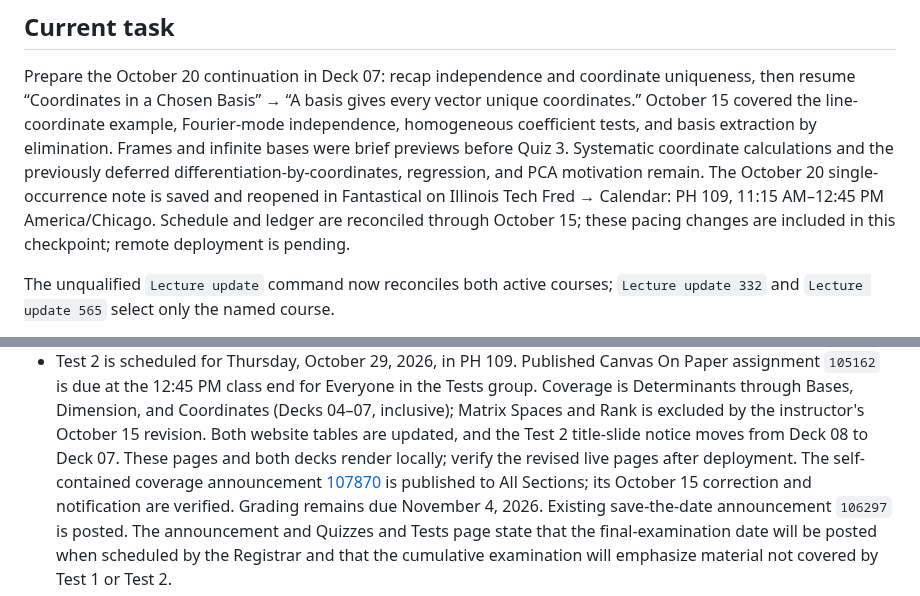
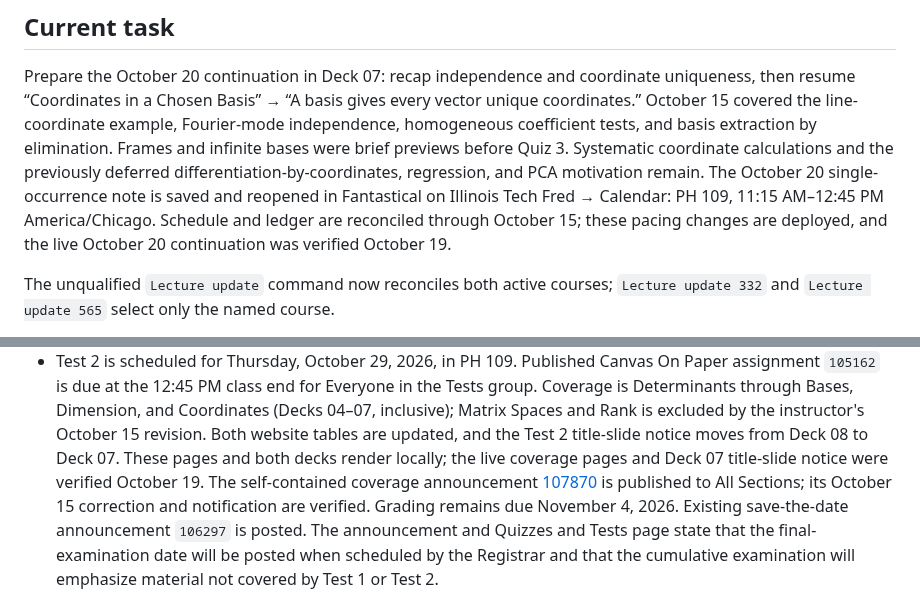
Before and after one commit to fjhickernell/MATH332Fall2026, a Markdown page: notes/NEXT.md, 2 parts joined by grey strips. Drawn GitHub-style.

Commit message:
Record verified lecture and Test 2 deployments

```diff
--- a/notes/NEXT.md
+++ b/notes/NEXT.md
@@ -12,8 +12,8 @@ previously deferred differentiation-by-coordinates, regression, and PCA
 motivation remain. The October 20 single-occurrence note is saved and reopened
 in Fantastical on Illinois Tech Fred → Calendar: PH 109, 11:15 AM–12:45 PM
 America/Chicago. Schedule and ledger are reconciled through October 15;
-these pacing changes are included in this checkpoint; remote deployment
-is pending.
+these pacing changes are deployed, and the live October 20 continuation
+was verified October 19.
 
 The unqualified `Lecture update` command now reconciles both active courses;
 `Lecture update 332` and `Lecture update 565` select only the named course.
@@ -268,7 +268,8 @@ address reported Colab problems.
   Dimension, and Coordinates (Decks 04–07, inclusive); Matrix Spaces and Rank
   is excluded by the instructor's October 15 revision. Both website tables
   are updated, and the Test 2 title-slide notice moves from Deck 08 to Deck 07.
-  These pages and both decks render locally; verify the revised live pages after deployment.
+  These pages and both decks render locally; the live coverage pages and
+  Deck 07 title-slide notice were verified October 19.
   The self-contained coverage
   announcement [107870](https://iit.instructure.com/courses/23913/discussion_topics/107870)
   is published to All Sections; its October 15 correction and notification
```
